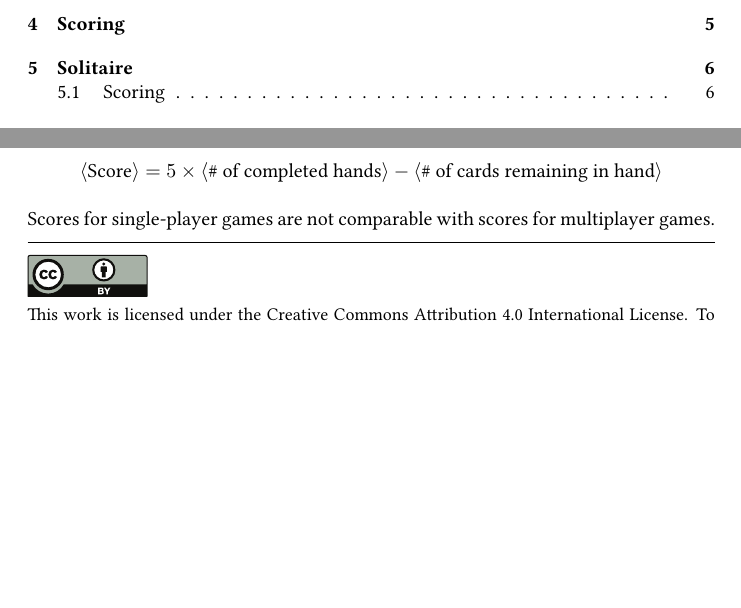
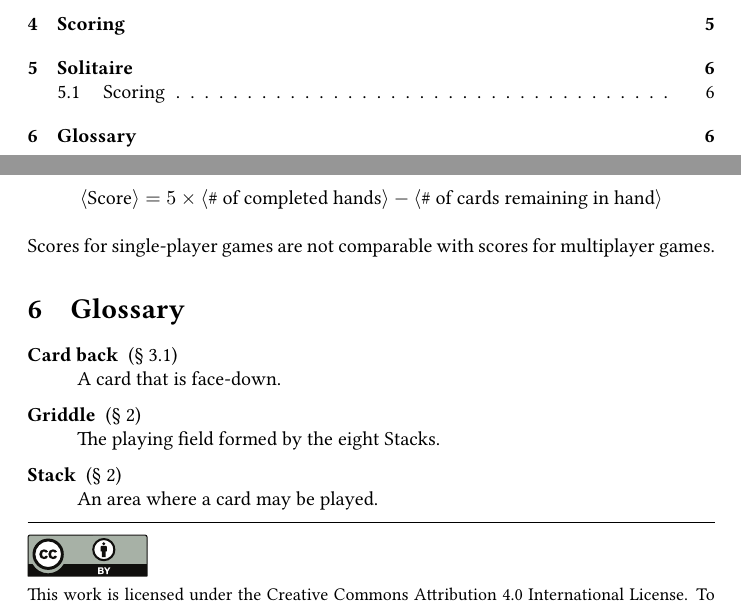
Before and after one commit to jmbtutor/pancakes, a LaTeX document (pancakes.tex): two parts of pages 1 and 6 of 6, joined at a grey line, cut so that both start at the same text, the shorter picture padded with empty space. Compiled offline with pdfLaTeX.

Commit message:
Add glossary
Define "card back", "Griddle", and "Stack".

```diff
--- a/pancakes.tex
+++ b/pancakes.tex
@@ -176,6 +176,16 @@ $$
 
 Scores for single-player games are not comparable with scores for multiplayer games.
 
+\section{Glossary}
+\begin{description}
+  \item[Card back] (\autoref{sec:playcard})\\
+    A card that is face-down.
+  \item[Griddle] (\autoref{sec:setup})\\
+    The playing field formed by the eight Stacks.
+  \item[Stack] (\autoref{sec:setup})\\
+    An area where a card may be played.
+\end{description}
+
 \medskip
 \hrule
 
```
